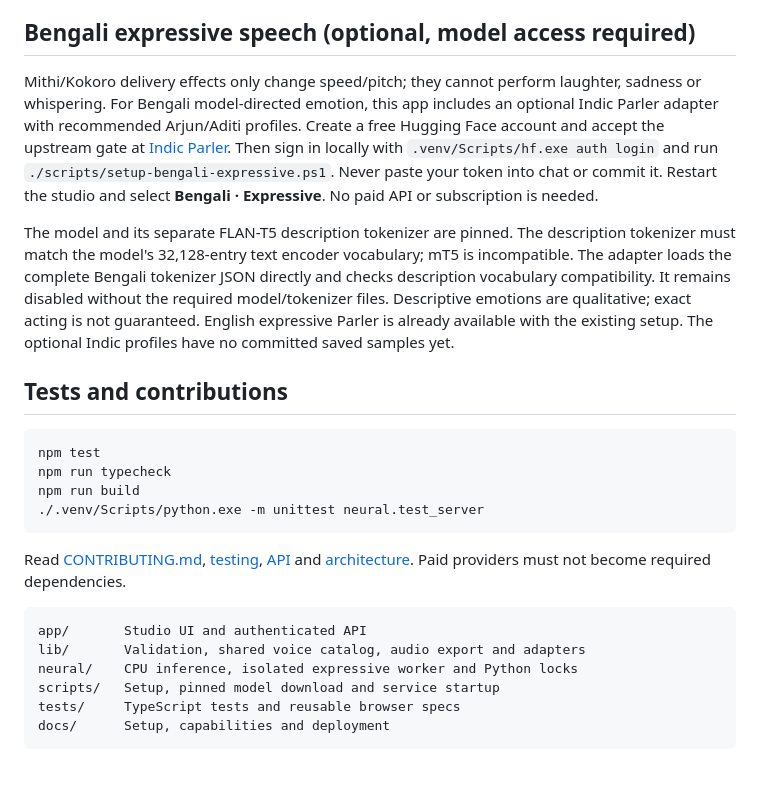
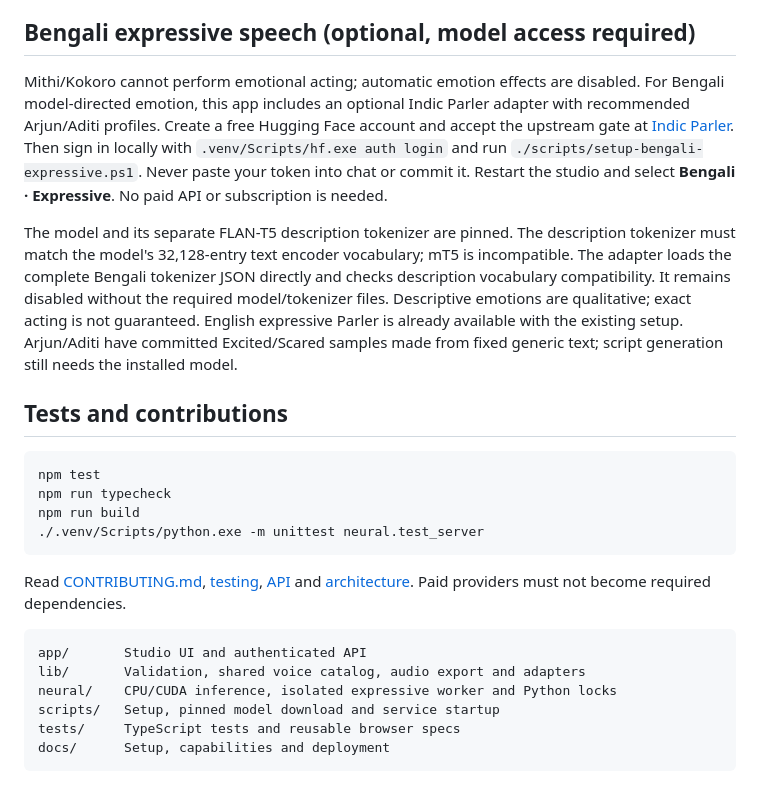
Before and after one commit to thanvi47/ByteminusVoiceStudio, a Markdown page: README.md, the part around one of its changes. GitHub-like rendering.

````diff
--- a/README.md
+++ b/README.md
@@ -87,9 +98,9 @@ Generic speaker previews are committed in `public/voice-previews/v1/` and play w
 
 ## Bengali expressive speech (optional, model access required)
 
-Mithi/Kokoro delivery effects only change speed/pitch; they cannot perform laughter, sadness or whispering. For Bengali model-directed emotion, this app includes an optional Indic Parler adapter with recommended Arjun/Aditi profiles. Create a free Hugging Face account and accept the upstream gate at [Indic Parler](https://huggingface.co/ai4bharat/indic-parler-tts). Then sign in locally with `.venv/Scripts/hf.exe auth login` and run `./scripts/setup-bengali-expressive.ps1`. Never paste your token into chat or commit it. Restart the studio and select **Bengali · Expressive**. No paid API or subscription is needed.
+Mithi/Kokoro cannot perform emotional acting; automatic emotion effects are disabled. For Bengali model-directed emotion, this app includes an optional Indic Parler adapter with recommended Arjun/Aditi profiles. Create a free Hugging Face account and accept the upstream gate at [Indic Parler](https://huggingface.co/ai4bharat/indic-parler-tts). Then sign in locally with `.venv/Scripts/hf.exe auth login` and run `./scripts/setup-bengali-expressive.ps1`. Never paste your token into chat or commit it. Restart the studio and select **Bengali · Expressive**. No paid API or subscription is needed.
 
-The model and its separate FLAN-T5 description tokenizer are pinned. The description tokenizer must match the model's 32,128-entry text encoder vocabulary; mT5 is incompatible. The adapter loads the complete Bengali tokenizer JSON directly and checks description vocabulary compatibility. It remains disabled without the required model/tokenizer files. Descriptive emotions are qualitative; exact acting is not guaranteed. English expressive Parler is already available with the existing setup. The optional Indic profiles have no committed saved samples yet.
+The model and its separate FLAN-T5 description tokenizer are pinned. The description tokenizer must match the model's 32,128-entry text encoder vocabulary; mT5 is incompatible. The adapter loads the complete Bengali tokenizer JSON directly and checks description vocabulary compatibility. It remains disabled without the required model/tokenizer files. Descriptive emotions are qualitative; exact acting is not guaranteed. English expressive Parler is already available with the existing setup. Arjun/Aditi have committed Excited/Scared samples made from fixed generic text; script generation still needs the installed model.
 
 ## Tests and contributions
 
@@ -105,7 +116,7 @@ Read [CONTRIBUTING.md](CONTRIBUTING.md), [testing](docs/TESTING.md), [API](docs/
 ```text
 app/       Studio UI and authenticated API
 lib/       Validation, shared voice catalog, audio export and adapters
-neural/    CPU inference, isolated expressive worker and Python locks
+neural/    CPU/CUDA inference, isolated expressive worker and Python locks
 scripts/   Setup, pinned model download and service startup
 tests/     TypeScript tests and reusable browser specs
 docs/      Setup, capabilities and deployment
````
Also changed, not shown: other parts of README.md (+16 -5 lines), docs/API.md (+2 -2 lines), docs/INSTALL.bn.md (added, +140 -0 lines), docs/SEO.md (added, +22 -0 lines), public/social-card.png (added), 14 other files.
